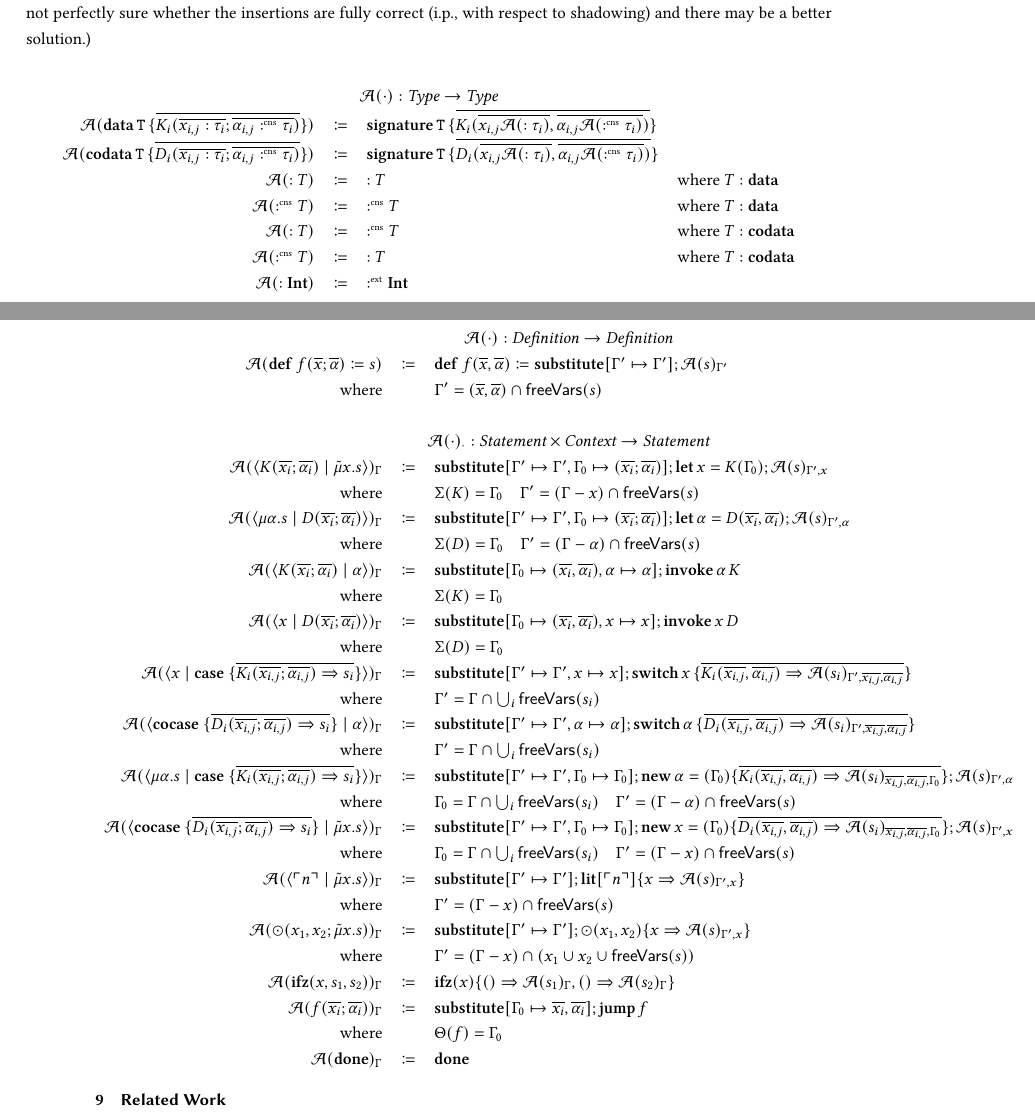
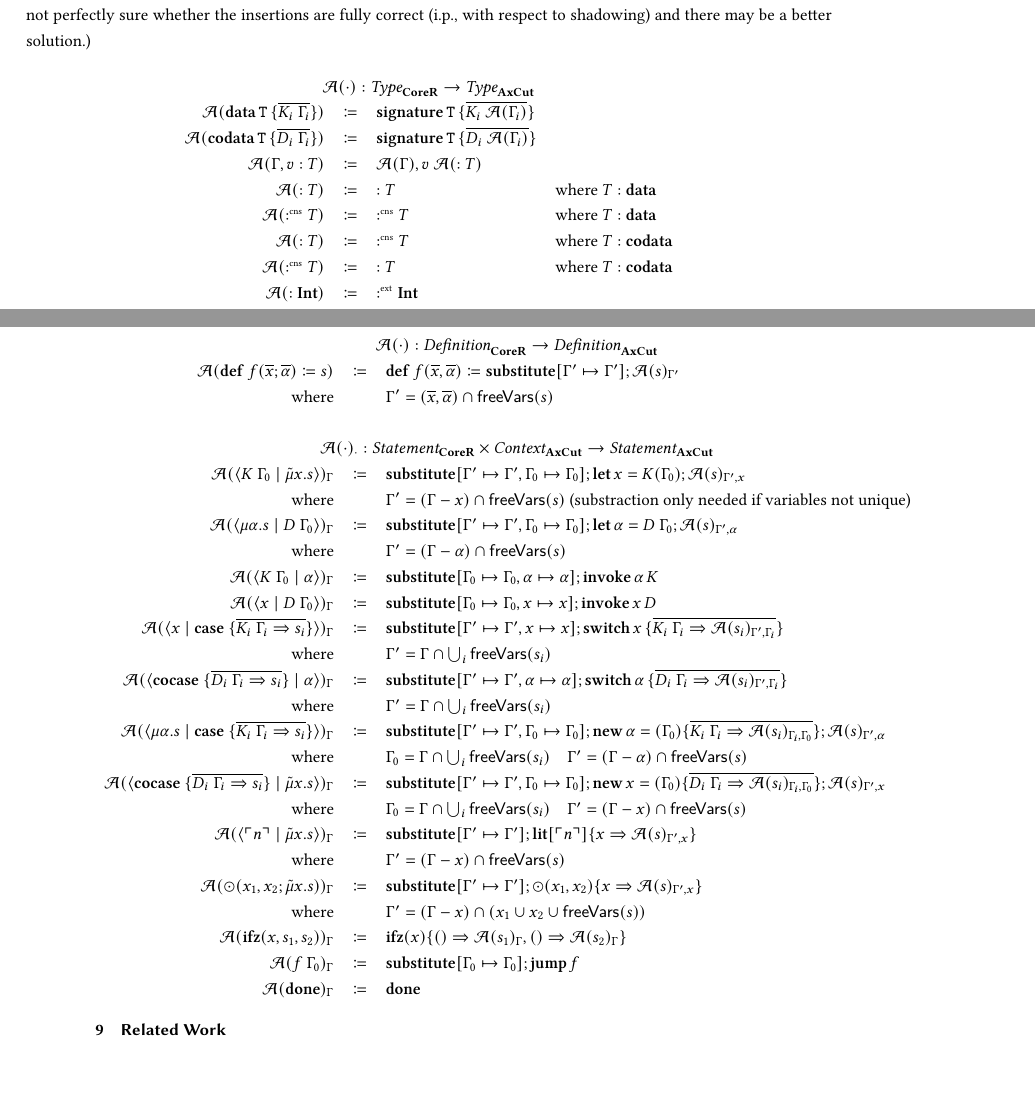
Before and after one commit to SequentCalculus/sequent-calculus-compiler, a LaTeX paper (doc/paper.tex, which reads doc/sections/toaxcut.tex): two parts of pages 11 and 12 of 12, joined at a grey line, cut so that both start at the same text, the shorter picture padded with empty space. Compiled offline with XeLaTeX.

Commit message:
Adapt translation to AxCut to new syntax

```diff
--- a/doc/sections/toaxcut.tex
+++ b/doc/sections/toaxcut.tex
@@ -5,9 +5,10 @@ The subtitutions aim to drop unneeded variables as early as possible and duplica
 
 \[
   \begin{array}{rcll}
-    \multicolumn{4}{c}{\axcutify{\cdot}{} : \emph{Type} \rightarrow \emph{Type}}\\
-    \axcutify{\data{T}{\overline{K_i(\overline{x_{i,j} : \tau_i}; \overline{\alpha_{i,j} \cnt \tau_i})}}}{} & \coloneq & \sig{T}{\overline{K_i(\overline{x_{i,j} \axcutify{: \tau_i}{}}, \overline{\alpha_{i,j} \axcutify{\cnt \tau_i}{}})}} & \\
-    \axcutify{\codata{T}{\overline{D_i(\overline{x_{i,j} : \tau_i}; \overline{\alpha_{i,j} \cnt \tau_i})}}}{} & \coloneq & \sig{T}{\overline{D_i(\overline{x_{i,j} \axcutify{: \tau_i}{}}, \overline{\alpha_{i,j} \axcutify{\cnt \tau_i}{}})}} & \\
+    \multicolumn{4}{c}{\axcutify{\cdot}{} : \emph{Type}_{\targetred{}} \rightarrow \emph{Type}_{\machinelang{}}}\\
+    \axcutify{\data{T}{\overline{K_i\ \Gamma_i}}}{} & \coloneq & \sig{T}{\overline{K_i\ \axcutify{\Gamma_i}{}}} & \\
+    \axcutify{\codata{T}{\overline{D_i\ \Gamma_i}}}{} & \coloneq & \sig{T}{\overline{D_i\ \axcutify{\Gamma_i}{}}} & \\
+    \axcutify{\Gamma, v : T}{} & \coloneq & \axcutify{\Gamma}{}, v\ \axcutify{: T}{} & \\
     \axcutify{: T}{} & \coloneq & : T & \text{where } T : \mathbf{data} \\
     \axcutify{\cnt T}{} & \coloneq & \cnt T & \text{where } T : \mathbf{data} \\
     \axcutify{: T}{} & \coloneq & \cnt T & \text{where } T : \mathbf{codata} \\
@@ -18,34 +19,31 @@ The subtitutions aim to drop unneeded variables as early as possible and duplica
 
 \[
   \begin{array}{rcll}
-    \multicolumn{4}{c}{\axcutify{\cdot}{} : \emph{Definition} \rightarrow \emph{Definition}}\\
+    \multicolumn{4}{c}{\axcutify{\cdot}{} : \emph{Definition}_{\targetred{}} \rightarrow \emph{Definition}_{\machinelang{}}}\\
     \axcutify{\defi{f(\overline{x}; \overline{\alpha})}{s}}{} & \coloneq & \defi{f(\overline{x}, \overline{\alpha})}{\substitute{\Gamma' \mapsto \Gamma'}{\axcutify{s}{\Gamma'}}} & \\
     \text{where} &  & \Gamma' = (\overline{x}, \overline{\alpha}) \cap \free{s} & \\
     \\
-    \multicolumn{4}{c}{\axcutify{\cdot}{\cdot} : \emph{Statement} \times \emph{Context} \rightarrow \emph{Statement}}\\
-    \axcutify{\cut{K(\overline{x_i}; \overline{\alpha_i})}{\tilde{\mu}x.s}}{\Gamma} & \coloneq & \substitute{\Gamma' \mapsto \Gamma', \Gamma_0 \mapsto (\overline{x_i}; \overline{\alpha_i})}{\letac{x}{K(\Gamma_0)}{\axcutify{s}{\Gamma', x}}} & \\
-    \text{where} &  & \Sigma(K) = \Gamma_0  \quad  \Gamma' = (\Gamma - x) \cap \free{s} & \\
-    \axcutify{\cut{\mu\alpha.s}{D(\overline{x_i}; \overline{\alpha_i})}}{\Gamma} & \coloneq & \substitute{\Gamma' \mapsto \Gamma', \Gamma_0 \mapsto (\overline{x_i}; \overline{\alpha_i})}{\letac{\alpha}{D(\overline{x_i}, \overline{\alpha_i})}{\axcutify{s}{\Gamma', \alpha}}} & \\
-    \text{where} &  & \Sigma(D) = \Gamma_0  \quad  \Gamma' = (\Gamma - \alpha) \cap \free{s} & \\
-    \axcutify{\cut{K(\overline{x_i}; \overline{\alpha_i})}{\alpha}}{\Gamma} & \coloneq & \substitute{\Gamma_0 \mapsto (\overline{x_i}, \overline{\alpha_i}), \alpha \mapsto \alpha}{\invoke{\alpha}{K}} & \\
-    \text{where} &  & \Sigma(K) = \Gamma_0 & \\
-    \axcutify{\cut{x}{D(\overline{x_i}; \overline{\alpha_i})}}{\Gamma} & \coloneq & \substitute{\Gamma_0 \mapsto (\overline{x_i}, \overline{\alpha_i}), x \mapsto x}{\invoke{x}{D}} & \\
-    \text{where} &  & \Sigma(D) = \Gamma_0 & \\
-    \axcutify{\cut{x}{\case{\overline{K_i(\overline{x_{i,j}}; \overline{\alpha_{i,j}}) \Rightarrow s_i}}}}{\Gamma} & \coloneq & \substitute{\Gamma' \mapsto \Gamma', x \mapsto x}{\switch{x}{\bra{\overline{K_i(\overline{x_{i,j}}, \overline{\alpha_{i,j}}) \Rightarrow \axcutify{s_i}{\Gamma', \overline{x_{i,j}}, \overline{\alpha_{i,j}}}}}}} & \\
+    \multicolumn{4}{c}{\axcutify{\cdot}{\cdot} : \emph{Statement}_{\targetred{}} \times \emph{Context}_{\machinelang{}} \rightarrow \emph{Statement}_{\machinelang{}}}\\
+    \axcutify{\cut{K\ \Gamma_0}{\tilde{\mu}x.s}}{\Gamma} & \coloneq & \substitute{\Gamma' \mapsto \Gamma', \Gamma_0 \mapsto \Gamma_0}{\letac{x}{K(\Gamma_0)}{\axcutify{s}{\Gamma', x}}} & \\
+    \text{where} &  & \Gamma' = (\Gamma - x) \cap \free{s} \text{ (substraction only needed if variables not unique)} & \\
+    \axcutify{\cut{\mu\alpha.s}{D\ \Gamma_0}}{\Gamma} & \coloneq & \substitute{\Gamma' \mapsto \Gamma', \Gamma_0 \mapsto \Gamma_0}{\letac{\alpha}{D\ \Gamma_0}{\axcutify{s}{\Gamma', \alpha}}} & \\
+    \text{where} &  & \Gamma' = (\Gamma - \alpha) \cap \free{s} & \\
+    \axcutify{\cut{K\ \Gamma_0}{\alpha}}{\Gamma} & \coloneq & \substitute{\Gamma_0 \mapsto \Gamma_0, \alpha \mapsto \alpha}{\invoke{\alpha}{K}} & \\
+    \axcutify{\cut{x}{D\ \Gamma_0}}{\Gamma} & \coloneq & \substitute{\Gamma_0 \mapsto \Gamma_0, x \mapsto x}{\invoke{x}{D}} & \\
+    \axcutify{\cut{x}{\case{\overline{K_i\ \Gamma_i \Rightarrow s_i}}}}{\Gamma} & \coloneq & \substitute{\Gamma' \mapsto \Gamma', x \mapsto x}{\switch{x}{\bra{\overline{K_i\ \Gamma_i \Rightarrow \axcutify{s_i}{\Gamma', \Gamma_i}}}}} & \\
     \text{where} &  & \Gamma' = \Gamma \cap \bigcup_i \free{s_i} & \\
-    \axcutify{\cut{\cocase{\overline{D_i(\overline{x_{i,j}}; \overline{\alpha_{i,j}}) \Rightarrow s_i}}}{\alpha}}{\Gamma} & \coloneq & \substitute{\Gamma' \mapsto \Gamma', \alpha \mapsto \alpha}{\switch{\alpha}{\bra{\overline{D_i(\overline{x_{i,j}}, \overline{\alpha_{i,j}}) \Rightarrow \axcutify{s_i}{\Gamma', \overline{x_{i,j}}, \overline{\alpha_{i,j}}}}}}} & \\
+    \axcutify{\cut{\cocase{\overline{D_i\ \Gamma_i \Rightarrow s_i}}}{\alpha}}{\Gamma} & \coloneq & \substitute{\Gamma' \mapsto \Gamma', \alpha \mapsto \alpha}{\switch{\alpha}{\bra{\overline{D_i\ \Gamma_i \Rightarrow \axcutify{s_i}{\Gamma', \Gamma_i}}}}} & \\
     \text{where} &  & \Gamma' = \Gamma \cap \bigcup_i \free{s_i} & \\
-    \axcutify{\cut{\mu\alpha.s}{\case{\overline{K_i(\overline{x_{i,j}}; \overline{\alpha_{i,j}}) \Rightarrow s_i}}}}{\Gamma} & \coloneq & \substitute{\Gamma' \mapsto \Gamma', \Gamma_0 \mapsto \Gamma_0}{\new{\alpha}{(\Gamma_0)\bra{\overline{K_i(\overline{x_{i,j}}, \overline{\alpha_{i,j}}) \Rightarrow \axcutify{s_i}{\overline{x_{i,j}}, \overline{\alpha_{i,j}}, \Gamma_0}}}}{\axcutify{s}{\Gamma', \alpha}}} & \\
+    \axcutify{\cut{\mu\alpha.s}{\case{\overline{K_i\ \Gamma_i \Rightarrow s_i}}}}{\Gamma} & \coloneq & \substitute{\Gamma' \mapsto \Gamma', \Gamma_0 \mapsto \Gamma_0}{\new{\alpha}{(\Gamma_0)\bra{\overline{K_i\ \Gamma_i \Rightarrow \axcutify{s_i}{\Gamma_i, \Gamma_0}}}}{\axcutify{s}{\Gamma', \alpha}}} & \\
     \text{where} &  & \Gamma_0 = \Gamma \cap \bigcup_i \free{s_i}  \quad  \Gamma' = (\Gamma - \alpha) \cap \free{s} & \\
-    \axcutify{\cut{\cocase{\overline{D_i(\overline{x_{i,j}}; \overline{\alpha_{i,j}}) \Rightarrow s_i}}}{\tilde{\mu}x.s}}{\Gamma} & \coloneq & \substitute{\Gamma' \mapsto \Gamma', \Gamma_0 \mapsto \Gamma_0}{\new{x}{(\Gamma_0)\bra{\overline{D_i(\overline{x_{i,j}}, \overline{\alpha_{i,j}}) \Rightarrow \axcutify{s_i}{\overline{x_{i,j}}, \overline{\alpha_{i,j}}, \Gamma_0}}}}{\axcutify{s}{\Gamma', x}}} & \\
+    \axcutify{\cut{\cocase{\overline{D_i\ \Gamma_i \Rightarrow s_i}}}{\tilde{\mu}x.s}}{\Gamma} & \coloneq & \substitute{\Gamma' \mapsto \Gamma', \Gamma_0 \mapsto \Gamma_0}{\new{x}{(\Gamma_0)\bra{\overline{D_i\ \Gamma_i \Rightarrow \axcutify{s_i}{\Gamma_i, \Gamma_0}}}}{\axcutify{s}{\Gamma', x}}} & \\
     \text{where} &  & \Gamma_0 = \Gamma \cap \bigcup_i \free{s_i}  \quad  \Gamma' = (\Gamma - x) \cap \free{s} & \\
     \axcutify{\cut{\lit{n}}{\tilde{\mu}x.s}}{\Gamma} & \coloneq & \substitute{\Gamma' \mapsto \Gamma'}{\litac{n}{x}{\axcutify{s}{\Gamma', x}}} & \\
     \text{where} &  & \Gamma' = (\Gamma - x)\cap \free{s} & \\
     \axcutify{\odot(x_1, x_2; \tilde{\mu}x.s)}{\Gamma} & \coloneq & \substitute{\Gamma' \mapsto \Gamma'}{\opac{x_1, x_2}{x}{\axcutify{s}{\Gamma', x}}} & \\
     \text{where} &  & \Gamma' = (\Gamma - x) \cap (x_1 \cup x_2 \cup \free{s}) & \\
     \axcutify{\ifz{x}{s_1}{s_2}}{\Gamma}{} & \coloneq & \ifzac{x}{\axcutify{s_1}{\Gamma}}{\axcutify{s_2}{\Gamma}} & \\
-    \axcutify{f(\overline{x_i}; \overline{\alpha_i})}{\Gamma} & \coloneq & \substitute{\Gamma_0 \mapsto \overline{x_i}, \overline{\alpha_i}}{\jump{f}} & \\
-    \text{where} &  & \Theta(f) = \Gamma_0 & \\
+    \axcutify{f\ \Gamma_0}{\Gamma} & \coloneq & \substitute{\Gamma_0 \mapsto \Gamma_0}{\jump{f}} & \\
     \axcutify{\done}{\Gamma} & \coloneq & \done & \\
   \end{array}
 \]
```
